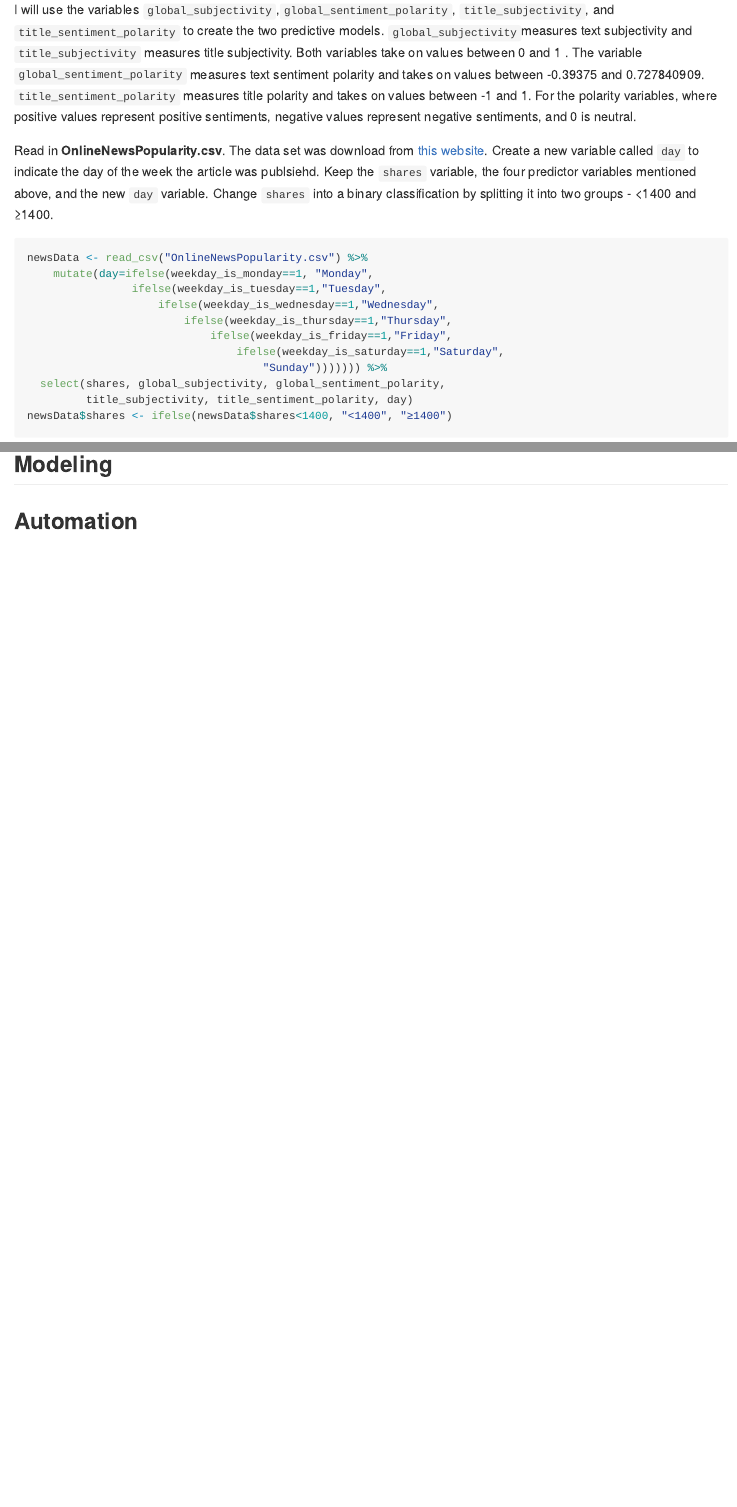
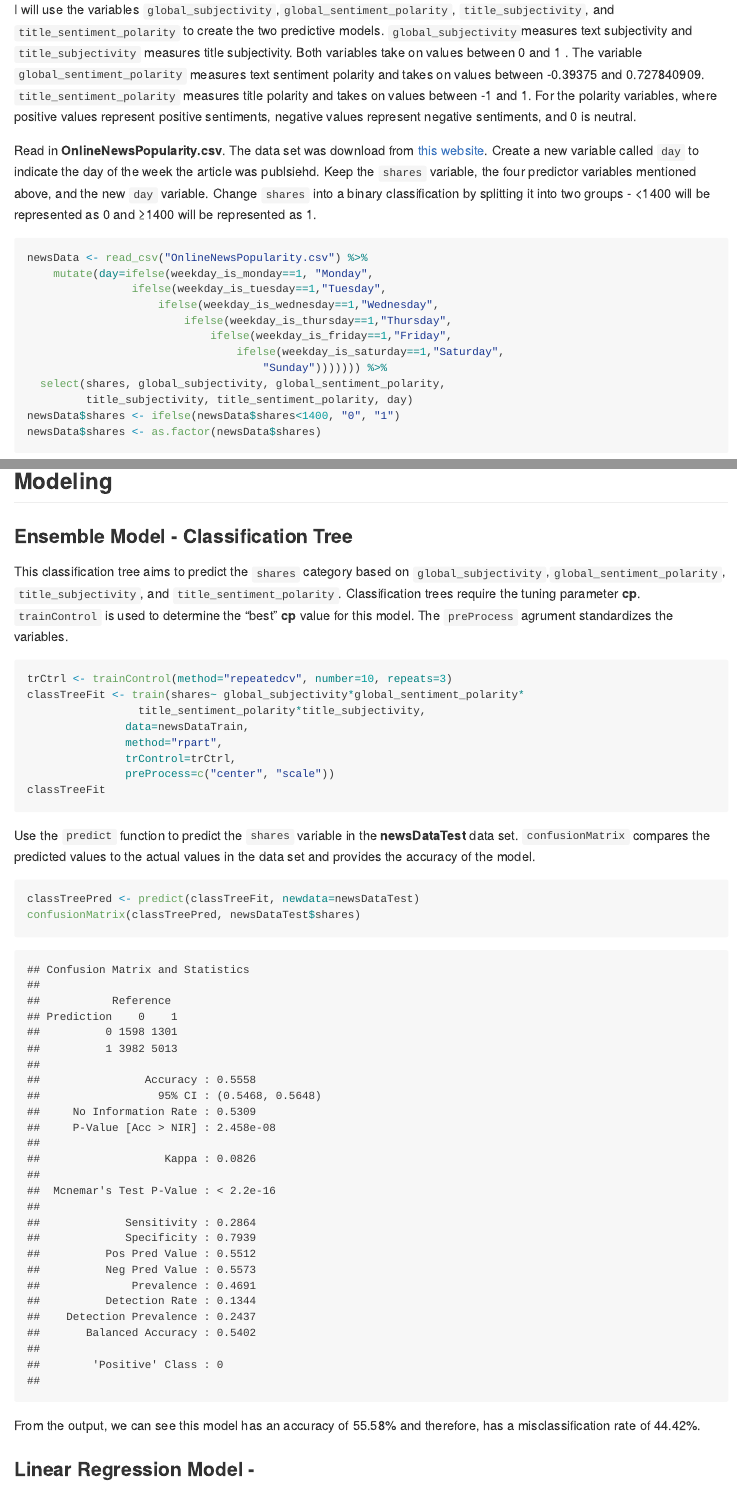
Before and after one commit to CiaraWhipp/Project2, an R Markdown document (README.Rmd): the page in a window 1100 px wide, from 460 px down, and a second part further down, joined at a grey line. The pictures show the output file README.md that the author committed with the source, drawn offline in the style of GitHub.

Commit message:
Classification Tree

````diff
--- a/README.Rmd
+++ b/README.Rmd
@@ -23,7 +24,7 @@ The **OnlineNewsPopularity** data set has a total of 61 variables. There are 2 n
 
 I will use the variables `global_subjectivity`,`global_sentiment_polarity`, `title_subjectivity`, and `title_sentiment_polarity` to create the two predictive models. `global_subjectivity`measures text subjectivity and `title_subjectivity` measures title subjectivity. Both variables take on values between 0 and 1 . The variable `global_sentiment_polarity` measures text sentiment polarity and takes on values between -0.39375 and 0.727840909. `title_sentiment_polarity` measures title polarity and takes on values between -1 and 1. For the polarity variables, where positive values represent positive sentiments, negative values represent negative sentiments, and 0 is neutral.
 
-Read in **OnlineNewsPopularity.csv**. The data set was download from [this website](https://archive.ics.uci.edu/ml/datasets/Online+News+Popularity). Create a new variable called `day` to indicate the day of the week the article was publsiehd. Keep the `shares` variable, the four predictor variables mentioned above, and the new `day` variable. Change `shares` into a binary classification by splitting it into two groups - <1400 and ≥1400.
+Read in **OnlineNewsPopularity.csv**. The data set was download from [this website](https://archive.ics.uci.edu/ml/datasets/Online+News+Popularity). Create a new variable called `day` to indicate the day of the week the article was publsiehd. Keep the `shares` variable, the four predictor variables mentioned above, and the new `day` variable. Change `shares` into a binary classification by splitting it into two groups - <1400 will be represented as 0 and ≥1400 will be represented as 1.
 
 ```{r, echo=TRUE, eval=TRUE, message=FALSE}
 newsData <- read_csv("OnlineNewsPopularity.csv") %>%
@@ -36,7 +37,8 @@ newsData <- read_csv("OnlineNewsPopularity.csv") %>%
                                     "Sunday"))))))) %>%
   select(shares, global_subjectivity, global_sentiment_polarity,
          title_subjectivity, title_sentiment_polarity, day)
-newsData$shares <- ifelse(newsData$shares<1400, "<1400", "≥1400")
+newsData$shares <- ifelse(newsData$shares<1400, "0", "1")
+newsData$shares <- as.factor(newsData$shares)
 ```
 
 Split the **newsData** data set into training and testing data sets.
@@ -74,4 +80,32 @@ knitr::kable(apply(newsDataGt,2,summary), digits=2,
 
 ## Modeling
 
+### Ensemble Model - Classification Tree
+
+This classification tree aims to predict the `shares` category based on `global_subjectivity`,`global_sentiment_polarity`, `title_subjectivity`, and `title_sentiment_polarity`. Classification trees require the tuning parameter **cp**. `trainControl` is used to determine the "best" **cp** value for this model. The `preProcess` agrument standardizes the variables.
+
+```{r rfFit, echo=TRUE, eval=TRUE, results=FALSE}
+trCtrl <- trainControl(method="repeatedcv", number=10, repeats=3)
+classTreeFit <- train(shares~ global_subjectivity*global_sentiment_polarity*
+                 title_sentiment_polarity*title_subjectivity,
+               data=newsDataTrain,
+               method="rpart",
+               trControl=trCtrl,
+               preProcess=c("center", "scale"))
+classTreeFit
+```
+
+Use the `predict` function to predict the `shares` variable in the **newsDataTest** data set. `confusionMatrix` compares the predicted values to the actual values in the data set and provides the accuracy of the model.
+
+```{r rfPred, echo=TRUE, eval=TRUE}
+classTreePred <- predict(classTreeFit, newdata=newsDataTest)
+confusionMatrix(classTreePred, newsDataTest$shares)
+```
+
+From the output, we can see this model has an accuracy of 55.58% and therefore, has a misclassification rate of 44.42%.
+
+### Linear Regression Model -
+
+
+
 ## Automation
````
Also changed, not shown: README.md, README_files/figure-gfm/plot-1.png, README.Rmd (11 more changed lines).
